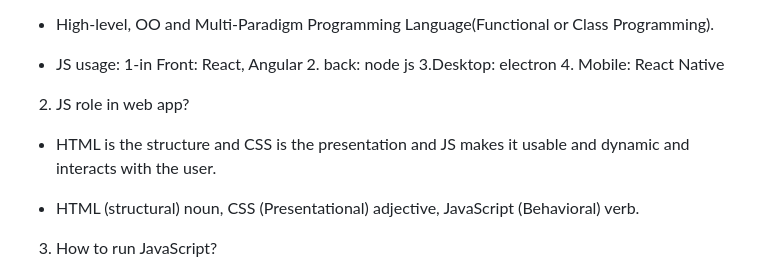
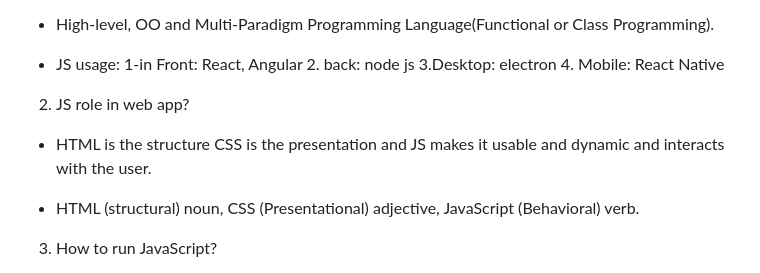
Before and after one commit to yasaminashoori/JavaScript-Course, a Markdown page: README.md, the part around the change. GitHub-like rendering.

```diff
--- a/README.md
+++ b/README.md
@@ -13,7 +13,7 @@
 
 2. JS role in web app?
 
-- HTML is the structure and CSS is the presentation and JS makes it usable and dynamic and interacts with the user.
+- HTML is the structure CSS is the presentation and JS makes it usable and dynamic and interacts with the user.
 
 - HTML (structural) noun, CSS (Presentational) adjective, JavaScript (Behavioral) verb.
 
```
